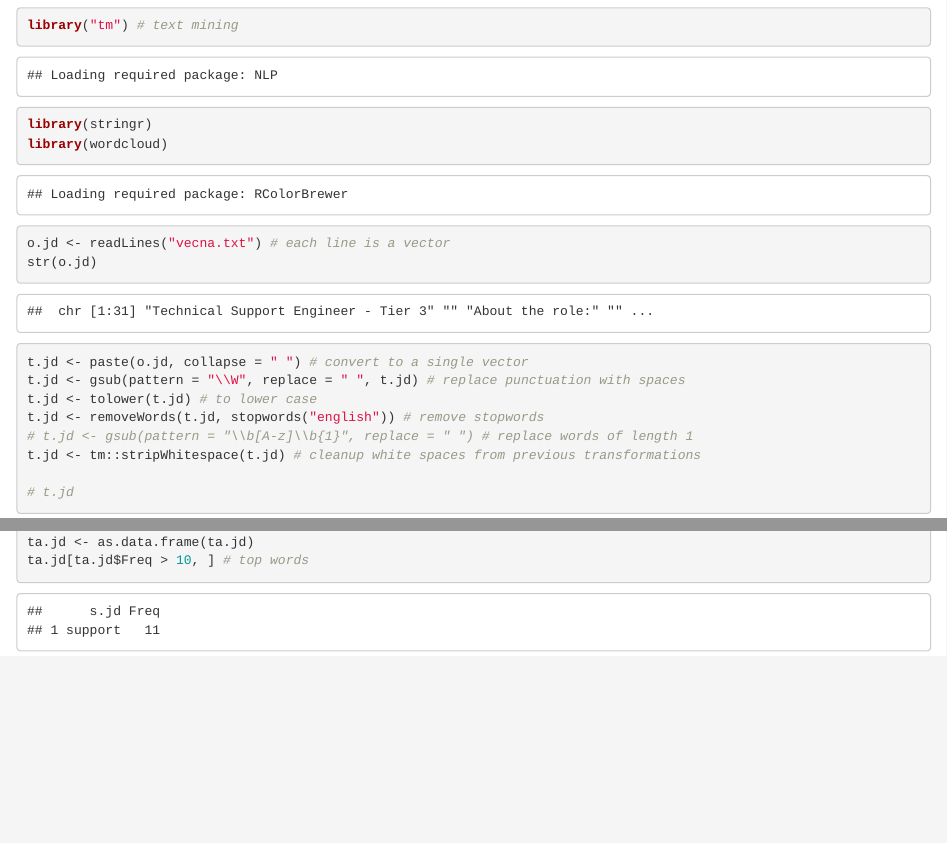
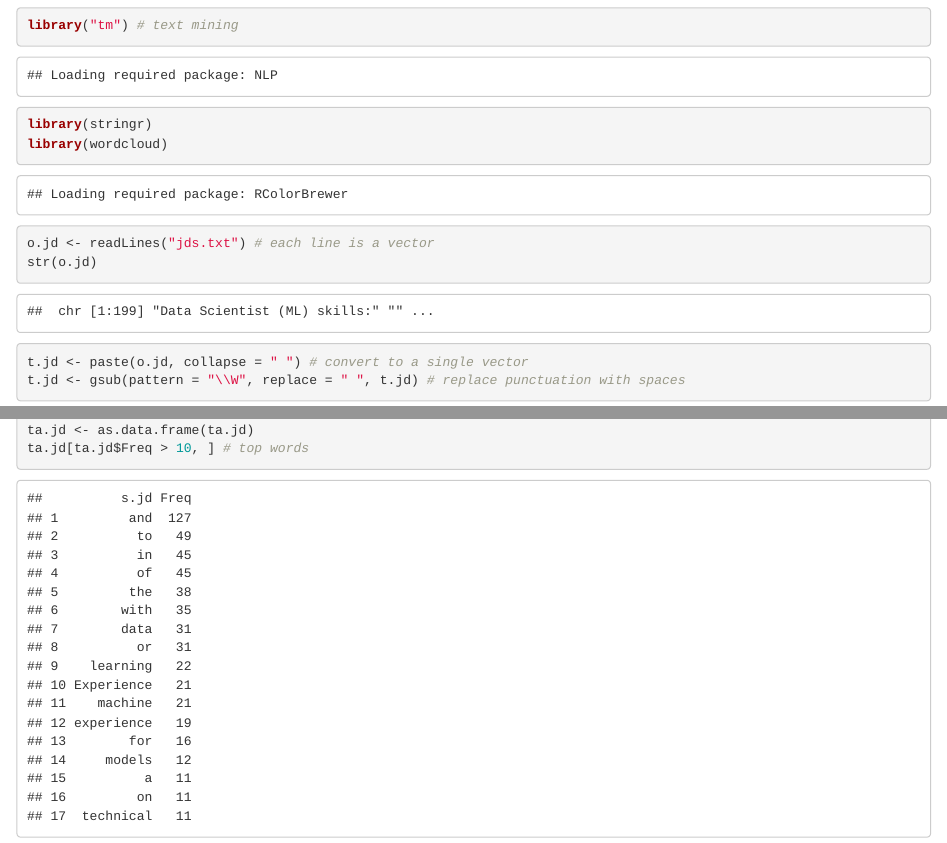
Before and after one commit to goutham2709/NLP, an R Markdown document (text_mining.Rmd): the page in a window 1100 px wide, from 60 px down, and a second part further down, joined at a grey line. Rendered offline with R 4.5, knitr and Pandoc, with nearby package versions; code that draws random numbers runs with fixed seeds of ours; some code elsewhere in the file could not run offline.

Commit message:
Begin day, NLP commit

````diff
--- a/text_mining.Rmd
+++ b/text_mining.Rmd
@@ -13,7 +13,7 @@ library(wordcloud)
 
 
 ```{r read JD}
-o.jd <- readLines("vecna.txt") # each line is a vector
+o.jd <- readLines("jds.txt") # each line is a vector
 str(o.jd)
 ```
 
````
